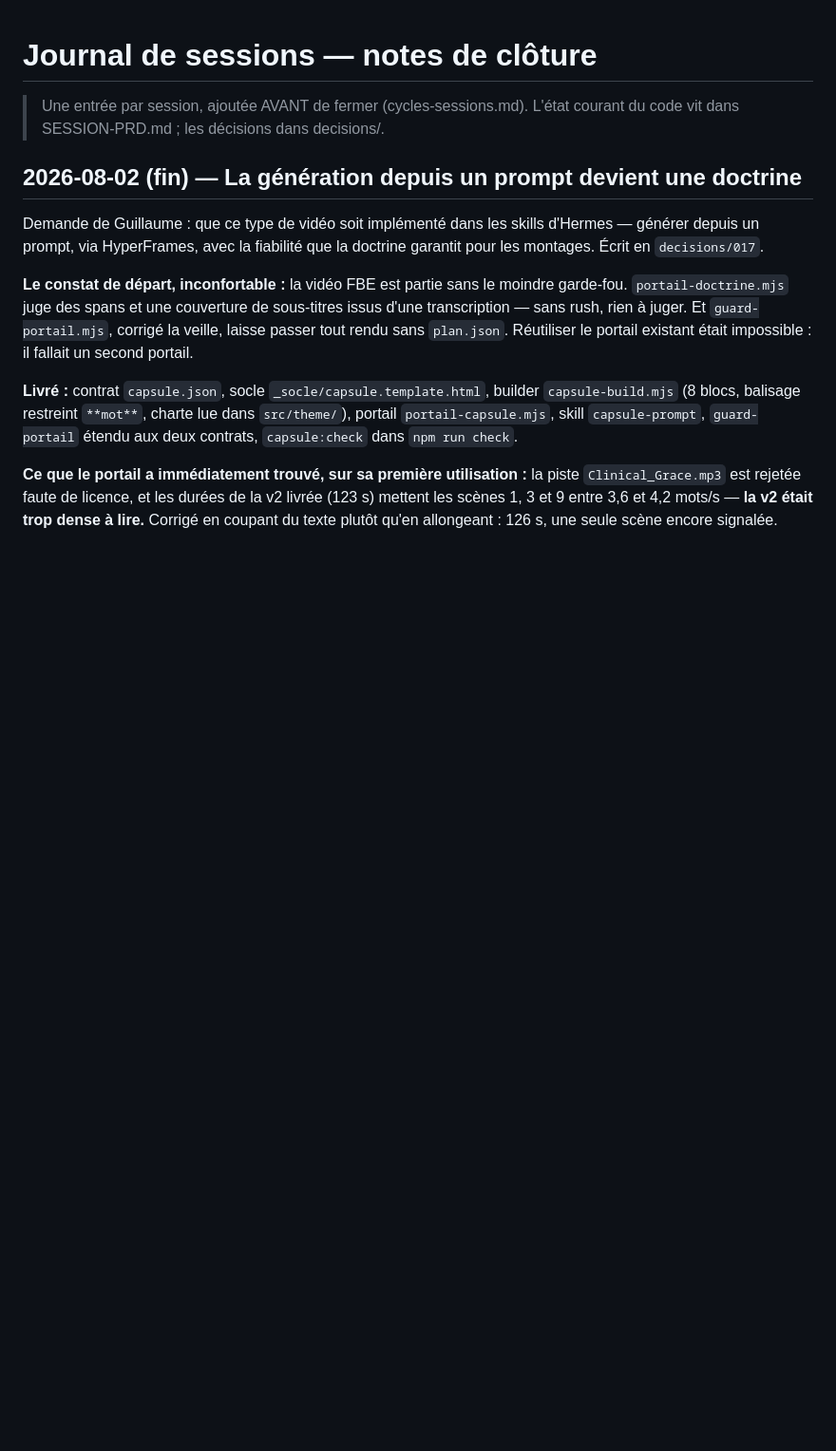
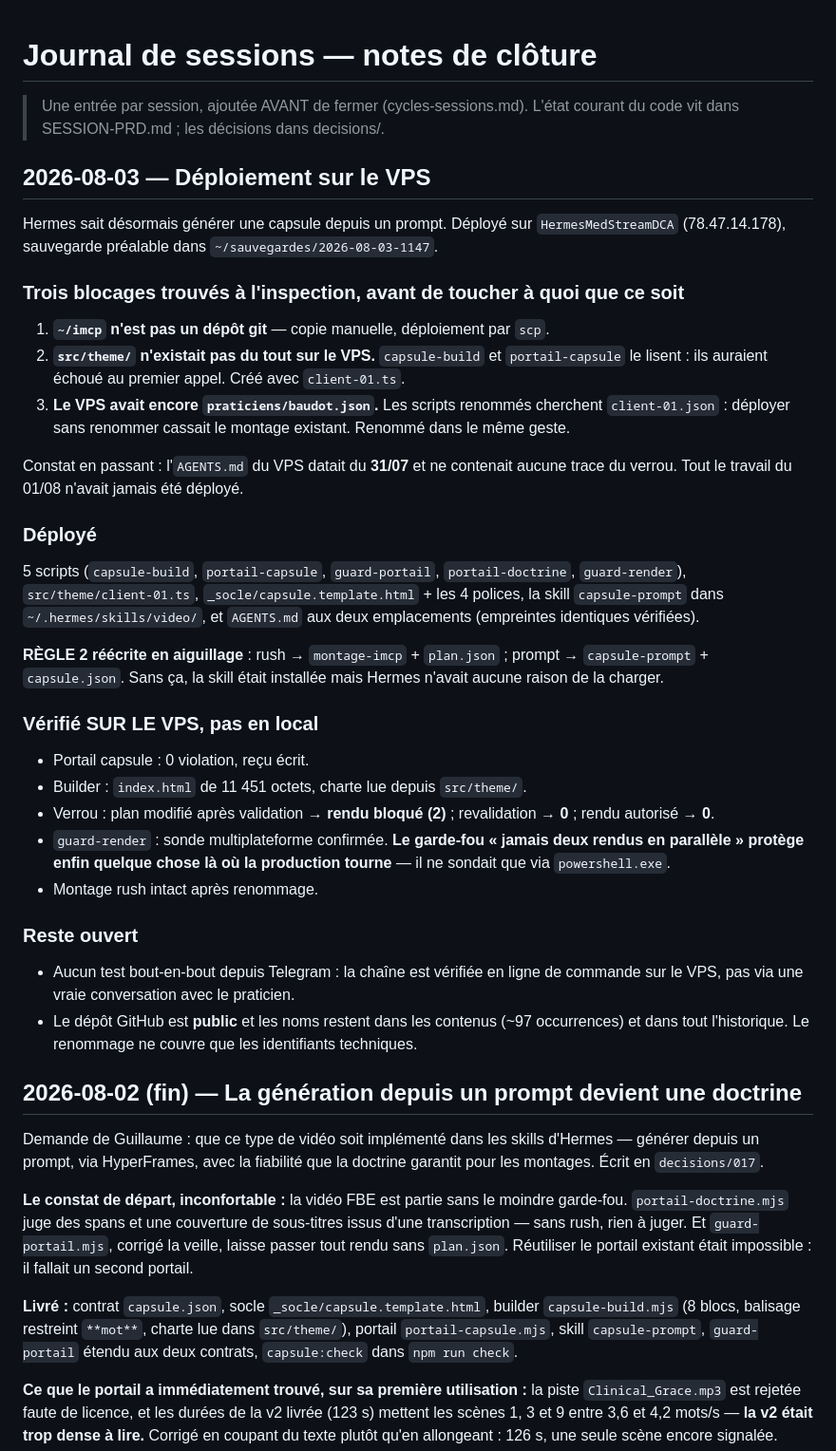
Before and after one commit to guillaumebaudot546-hub/Automatisation-Montage-Vid-o, a Markdown page: docs/journal/sessions.md, the part around the change. Shown at 95% size. Rendered like a GitHub page; blank space fills up the shorter version.

Commit message:
feat(vps): aiguillage des deux doctrines dans AGENTS.md + déploiement Hermes
RÈGLE 2 devient un aiguillage : rush → montage-imcp + plan.json ;
prompt → capsule-prompt + capsule.json. Sans ça la skill était installée
mais Hermes n'avait aucune raison de la charger.

Déployé et vérifié sur HermesMedStreamDCA (sauvegarde ~/sauvegardes/2026-08-03-1147).
Trois blocages traités : src/theme/ inexistant sur le VPS, praticiens/baudot.json
non renommé (aurait cassé le montage), ~/imcp non versionné.

Co-Authored-By: Claude Opus 5 <noreply@anthropic.com>

```diff
--- a/docs/journal/sessions.md
+++ b/docs/journal/sessions.md
@@ -2,6 +2,56 @@
 
 > Une entrée par session, ajoutée AVANT de fermer (cycles-sessions.md).
 > L'état courant du code vit dans SESSION-PRD.md ; les décisions dans decisions/.
+
+## 2026-08-03 — Déploiement sur le VPS
+
+Hermes sait désormais générer une capsule depuis un prompt. Déployé sur
+`HermesMedStreamDCA` (78.47.14.178), sauvegarde préalable dans
+`~/sauvegardes/2026-08-03-1147`.
+
+### Trois blocages trouvés à l'inspection, avant de toucher à quoi que ce soit
+
+1. **`~/imcp` n'est pas un dépôt git** — copie manuelle, déploiement par `scp`.
+2. **`src/theme/` n'existait pas du tout sur le VPS.** `capsule-build` et
+   `portail-capsule` le lisent : ils auraient échoué au premier appel. Créé
+   avec `client-01.ts`.
+3. **Le VPS avait encore `praticiens/baudot.json`.** Les scripts renommés
+   cherchent `client-01.json` : déployer sans renommer cassait le montage
+   existant. Renommé dans le même geste.
+
+Constat en passant : l'`AGENTS.md` du VPS datait du **31/07** et ne contenait
+aucune trace du verrou. Tout le travail du 01/08 n'avait jamais été déployé.
+
+### Déployé
+
+5 scripts (`capsule-build`, `portail-capsule`, `guard-portail`,
+`portail-doctrine`, `guard-render`), `src/theme/client-01.ts`,
+`_socle/capsule.template.html` + les 4 polices, la skill `capsule-prompt`
+dans `~/.hermes/skills/video/`, et `AGENTS.md` aux deux emplacements
+(empreintes identiques vérifiées).
+
+**RÈGLE 2 réécrite en aiguillage** : rush → `montage-imcp` + `plan.json` ;
+prompt → `capsule-prompt` + `capsule.json`. Sans ça, la skill était installée
+mais Hermes n'avait aucune raison de la charger.
+
+### Vérifié SUR LE VPS, pas en local
+
+- Portail capsule : 0 violation, reçu écrit.
+- Builder : `index.html` de 11 451 octets, charte lue depuis `src/theme/`.
+- Verrou : plan modifié après validation → **rendu bloqué (2)** ; revalidation
+  → **0** ; rendu autorisé → **0**.
+- `guard-render` : sonde multiplateforme confirmée. **Le garde-fou « jamais
+  deux rendus en parallèle » protège enfin quelque chose là où la production
+  tourne** — il ne sondait que via `powershell.exe`.
+- Montage rush intact après renommage.
+
+### Reste ouvert
+
+- Aucun test bout-en-bout depuis Telegram : la chaîne est vérifiée en ligne de
+  commande sur le VPS, pas via une vraie conversation avec le praticien.
+- Le dépôt GitHub est **public** et les noms restent dans les contenus
+  (~97 occurrences) et dans tout l'historique. Le renommage ne couvre que les
+  identifiants techniques.
 
 ## 2026-08-02 (fin) — La génération depuis un prompt devient une doctrine
 
```
Also changed, not shown: deploiement/AGENTS-vps.md (+15 -2 lines).
